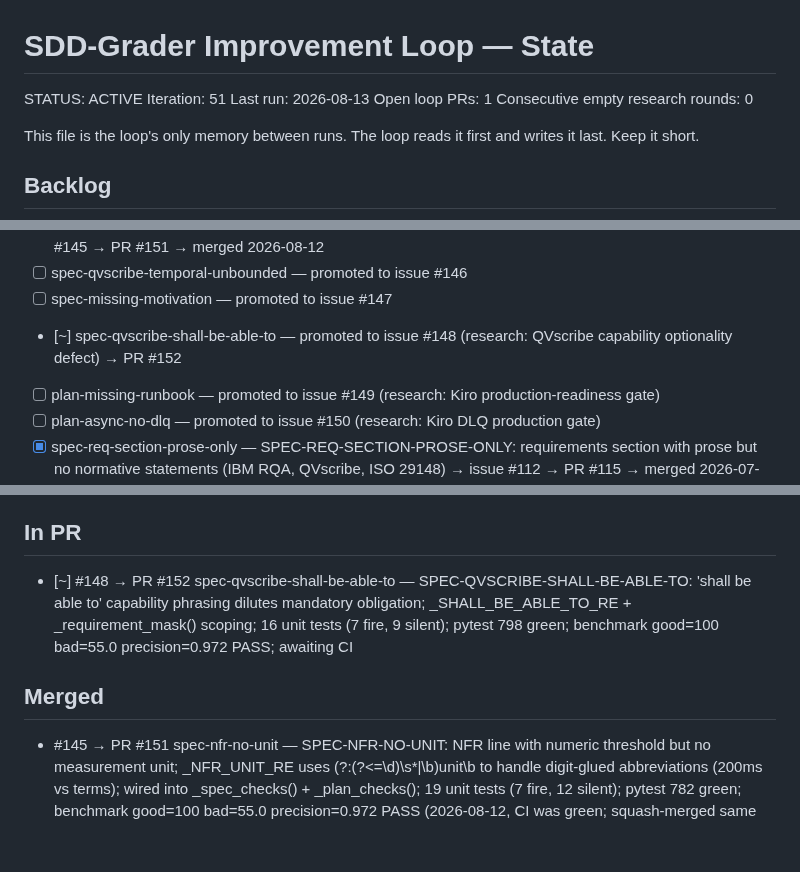
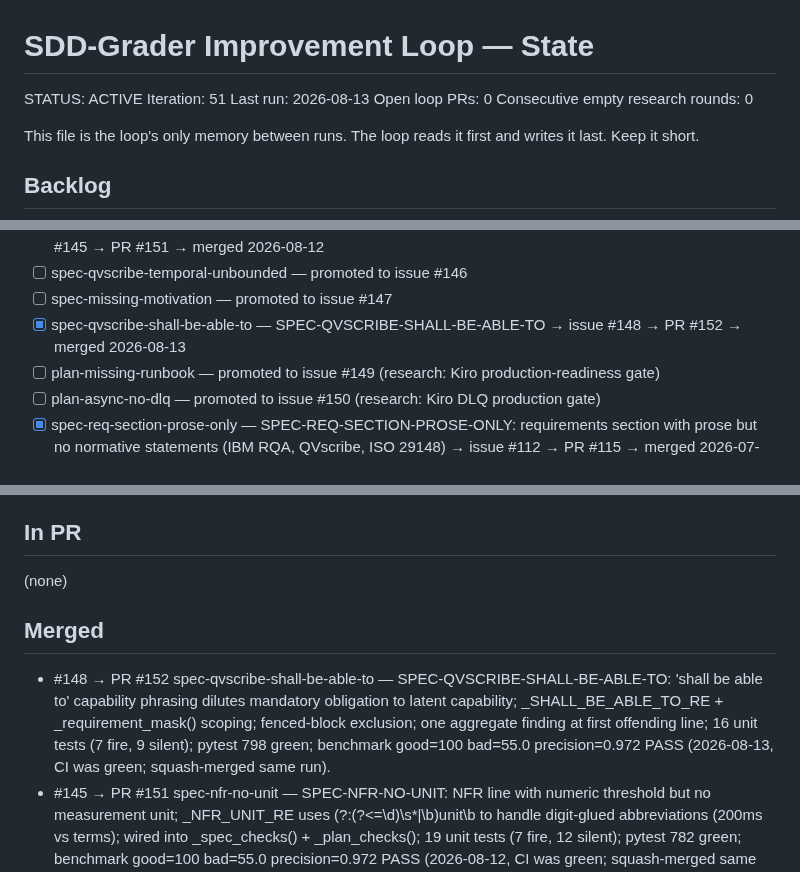
Before and after one commit to hansraj316/sdd-grader, a Markdown page: reports/IMPROVEMENT-STATE.md, 3 parts joined by grey strips. Drawn GitHub-style; blank space fills up the shorter version.

Commit message:
chore: loop state iter 51 — PR #152 merged (SPEC-QVSCRIBE-SHALL-BE-ABLE-TO, issue #148 closed); 4 open loop-candidate issues remain (#146,#147,#149,#150)
Co-Authored-By: Claude Sonnet 4.6 <noreply@anthropic.com>
Claude-Session: https://claude.ai/code/session_01CHjGLGbGsLnfDeMAAJz7DQ

```diff
--- a/reports/IMPROVEMENT-STATE.md
+++ b/reports/IMPROVEMENT-STATE.md
@@ -3,7 +3,7 @@
 STATUS: ACTIVE
 Iteration: 51
 Last run: 2026-08-13
-Open loop PRs: 1
+Open loop PRs: 0
 Consecutive empty research rounds: 0
 
 This file is the loop's only memory between runs. The loop reads it first and writes it
@@ -51,7 +51,7 @@ Each idea: `[ ] <id> — <what> (source)`. Mark `[~]` in-PR, `[x]` merged, `[!]`
 - [x] spec-nfr-no-unit — SPEC-NFR-NO-UNIT: NFR with numeric threshold but no measurement unit → issue #145 → PR #151 → merged 2026-08-12
 - [ ] spec-qvscribe-temporal-unbounded — promoted to issue #146
 - [ ] spec-missing-motivation — promoted to issue #147
-- [~] spec-qvscribe-shall-be-able-to — promoted to issue #148 (research: QVscribe capability optionality defect) → PR #152
+- [x] spec-qvscribe-shall-be-able-to — SPEC-QVSCRIBE-SHALL-BE-ABLE-TO → issue #148 → PR #152 → merged 2026-08-13
 - [ ] plan-missing-runbook — promoted to issue #149 (research: Kiro production-readiness gate)
 - [ ] plan-async-no-dlq — promoted to issue #150 (research: Kiro DLQ production gate)
 - [x] spec-req-section-prose-only — SPEC-REQ-SECTION-PROSE-ONLY: requirements section with prose but no normative statements (IBM RQA, QVscribe, ISO 29148) → issue #112 → PR #115 → merged 2026-07-27
@@ -85,10 +85,11 @@ Tessl, and Spec-Kit extensions/presets.)
 
 ## In PR
 
-- [~] #148 → PR #152 spec-qvscribe-shall-be-able-to — SPEC-QVSCRIBE-SHALL-BE-ABLE-TO: 'shall be able to' capability phrasing dilutes mandatory obligation; _SHALL_BE_ABLE_TO_RE + _requirement_mask() scoping; 16 unit tests (7 fire, 9 silent); pytest 798 green; benchmark good=100 bad=55.0 precision=0.972 PASS; awaiting CI
+(none)
 
 ## Merged
 
+- #148 → PR #152 spec-qvscribe-shall-be-able-to — SPEC-QVSCRIBE-SHALL-BE-ABLE-TO: 'shall be able to' capability phrasing dilutes mandatory obligation to latent capability; _SHALL_BE_ABLE_TO_RE + _requirement_mask() scoping; fenced-block exclusion; one aggregate finding at first offending line; 16 unit tests (7 fire, 9 silent); pytest 798 green; benchmark good=100 bad=55.0 precision=0.972 PASS (2026-08-13, CI was green; squash-merged same run).
 - #145 → PR #151 spec-nfr-no-unit — SPEC-NFR-NO-UNIT: NFR line with numeric threshold but no measurement unit; _NFR_UNIT_RE uses (?:(?<=\d)\s*|\b)unit\b to handle digit-glued abbreviations (200ms vs terms); wired into _spec_checks() + _plan_checks(); 19 unit tests (7 fire, 12 silent); pytest 782 green; benchmark good=100 bad=55.0 precision=0.972 PASS (2026-08-12, CI was green; squash-merged same run).
 - #139 → PR #144 plan-missing-migration — PLAN-MISSING-MIGRATION: plan with schema-change vocab (ALTER TABLE/add column/new table/drop column/rename column/add index/db migration) but no migration-strategy vocab (alembic/flyway/liquibase/migration script/backfill/up.sql/down.sql); _SCHEMA_CHANGE_RE guard non-fenced lines + _MIGRATION_STRATEGY_RE silence; fires one finding anchored at first schema-change line; 15 unit tests (7 fire, 8 silent); pytest 763 green; benchmark good=100 bad=55.0 precision=0.972 PASS (2026-08-11, CI was green; squash-merged same run).
 - #137 → PR #142 spec-maqa-missing-priority — SPEC-MAQA-MISSING-PRIORITY: spec with ≥3 FR-NNN lines but no priority annotation; _PRIORITY_MARKER_RE (MoSCoW/P1-P3/priority[:=]high-medium-low-critical/High-Medium-Low Priority); guard ≥3 non-fenced FR lines; 14 unit tests (5 fire, 9 silent); pytest 734 green; benchmark good=100 bad=56.8 precision=0.971 PASS (2026-08-09, CI was green; squash-merged same run).
```
Also changed, not shown: other parts of reports/IMPROVEMENT-STATE.md (+1 -1 lines).
